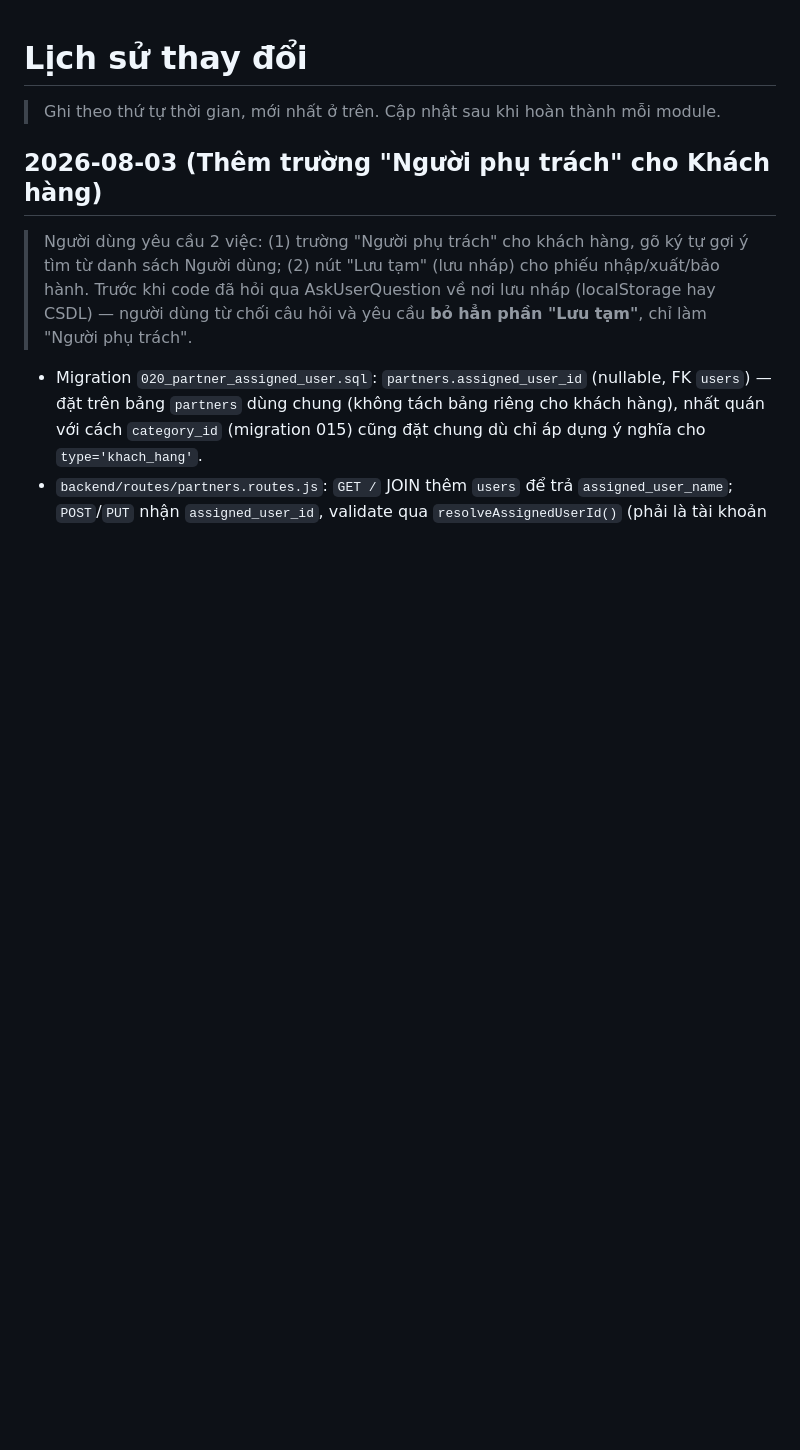
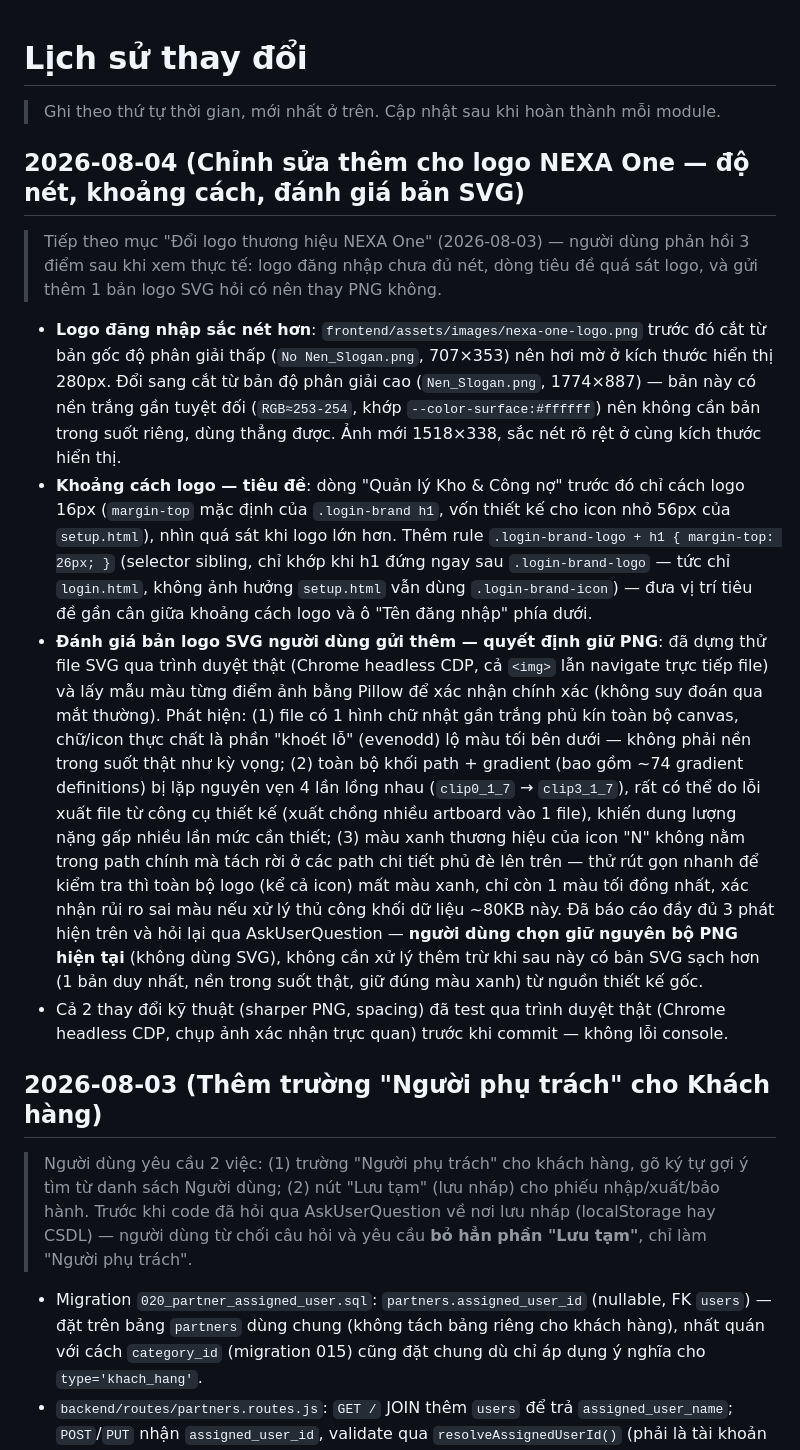
Before and after one commit to phanuy261991-hash/erp-minhdat, a Markdown page: docs/CHANGELOG.md, the part around the change. GitHub-like rendering; blank space fills up the shorter version.

```diff
--- a/docs/CHANGELOG.md
+++ b/docs/CHANGELOG.md
@@ -1,6 +1,15 @@
 # Lịch sử thay đổi
 
 > Ghi theo thứ tự thời gian, mới nhất ở trên. Cập nhật sau khi hoàn thành mỗi module.
+
+## 2026-08-04 (Chỉnh sửa thêm cho logo NEXA One — độ nét, khoảng cách, đánh giá bản SVG)
+
+> Tiếp theo mục "Đổi logo thương hiệu NEXA One" (2026-08-03) — người dùng phản hồi 3 điểm sau khi xem thực tế: logo đăng nhập chưa đủ nét, dòng tiêu đề quá sát logo, và gửi thêm 1 bản logo SVG hỏi có nên thay PNG không.
+
+- **Logo đăng nhập sắc nét hơn**: `frontend/assets/images/nexa-one-logo.png` trước đó cắt từ bản gốc độ phân giải thấp (`No Nen_Slogan.png`, 707×353) nên hơi mờ ở kích thước hiển thị 280px. Đổi sang cắt từ bản độ phân giải cao (`Nen_Slogan.png`, 1774×887) — bản này có nền trắng gần tuyệt đối (`RGB≈253-254`, khớp `--color-surface:#ffffff`) nên không cần bản trong suốt riêng, dùng thẳng được. Ảnh mới 1518×338, sắc nét rõ rệt ở cùng kích thước hiển thị.
+- **Khoảng cách logo — tiêu đề**: dòng "Quản lý Kho & Công nợ" trước đó chỉ cách logo 16px (`margin-top` mặc định của `.login-brand h1`, vốn thiết kế cho icon nhỏ 56px của `setup.html`), nhìn quá sát khi logo lớn hơn. Thêm rule `.login-brand-logo + h1 { margin-top: 26px; }` (selector sibling, chỉ khớp khi h1 đứng ngay sau `.login-brand-logo` — tức chỉ `login.html`, không ảnh hưởng `setup.html` vẫn dùng `.login-brand-icon`) — đưa vị trí tiêu đề gần cân giữa khoảng cách logo và ô "Tên đăng nhập" phía dưới.
+- **Đánh giá bản logo SVG người dùng gửi thêm — quyết định giữ PNG**: đã dựng thử file SVG qua trình duyệt thật (Chrome headless CDP, cả `<img>` lẫn navigate trực tiếp file) và lấy mẫu màu từng điểm ảnh bằng Pillow để xác nhận chính xác (không suy đoán qua mắt thường). Phát hiện: (1) file có 1 hình chữ nhật gần trắng phủ kín toàn bộ canvas, chữ/icon thực chất là phần "khoét lỗ" (evenodd) lộ màu tối bên dưới — không phải nền trong suốt thật như kỳ vọng; (2) toàn bộ khối path + gradient (bao gồm ~74 gradient definitions) bị lặp nguyên vẹn 4 lần lồng nhau (`clip0_1_7` → `clip3_1_7`), rất có thể do lỗi xuất file từ công cụ thiết kế (xuất chồng nhiều artboard vào 1 file), khiến dung lượng nặng gấp nhiều lần mức cần thiết; (3) màu xanh thương hiệu của icon "N" không nằm trong path chính mà tách rời ở các path chi tiết phủ đè lên trên — thử rút gọn nhanh để kiểm tra thì toàn bộ logo (kể cả icon) mất màu xanh, chỉ còn 1 màu tối đồng nhất, xác nhận rủi ro sai màu nếu xử lý thủ công khối dữ liệu ~80KB này. Đã báo cáo đầy đủ 3 phát hiện trên và hỏi lại qua AskUserQuestion — **người dùng chọn giữ nguyên bộ PNG hiện tại** (không dùng SVG), không cần xử lý thêm trừ khi sau này có bản SVG sạch hơn (1 bản duy nhất, nền trong suốt thật, giữ đúng màu xanh) từ nguồn thiết kế gốc.
+- Cả 2 thay đổi kỹ thuật (sharper PNG, spacing) đã test qua trình duyệt thật (Chrome headless CDP, chụp ảnh xác nhận trực quan) trước khi commit — không lỗi console.
 
 ## 2026-08-03 (Thêm trường "Người phụ trách" cho Khách hàng)
 
```
Also changed, not shown: docs/CURRENT.md (+2 -2 lines), docs/TASK.md (+1 -0 lines).
